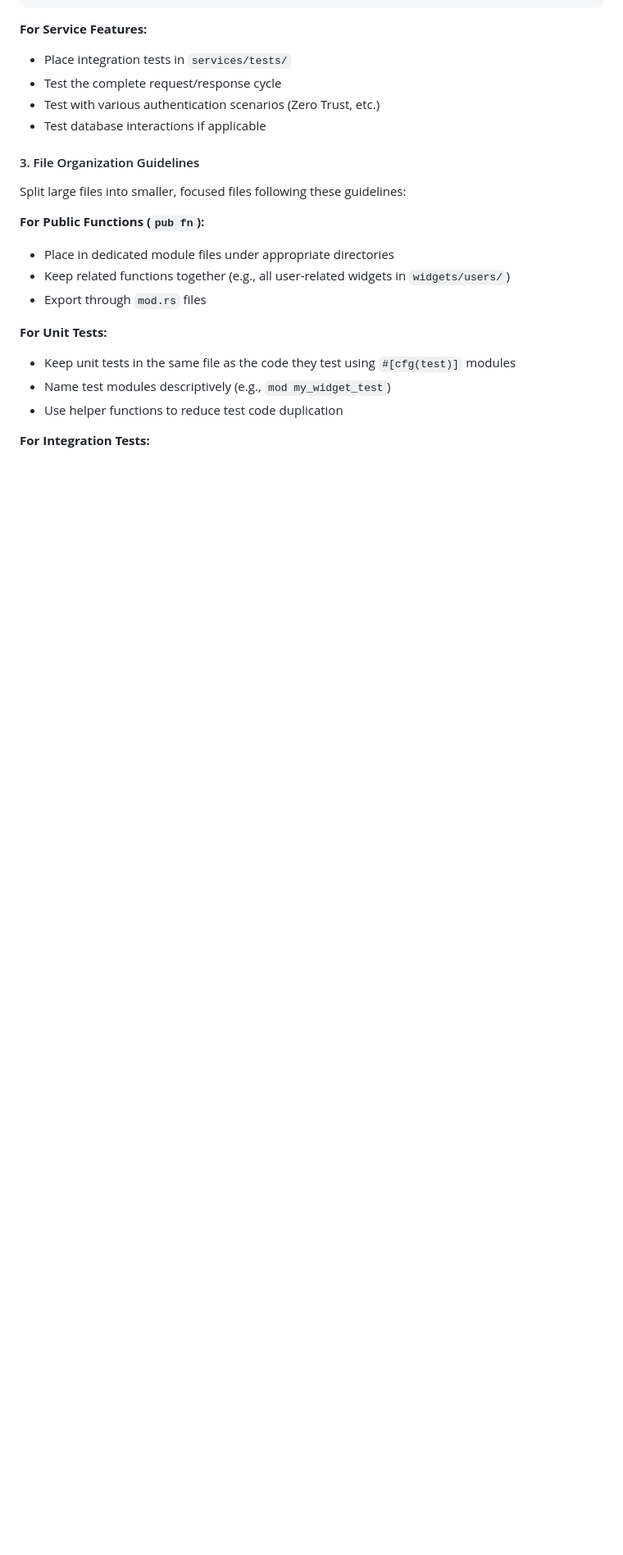
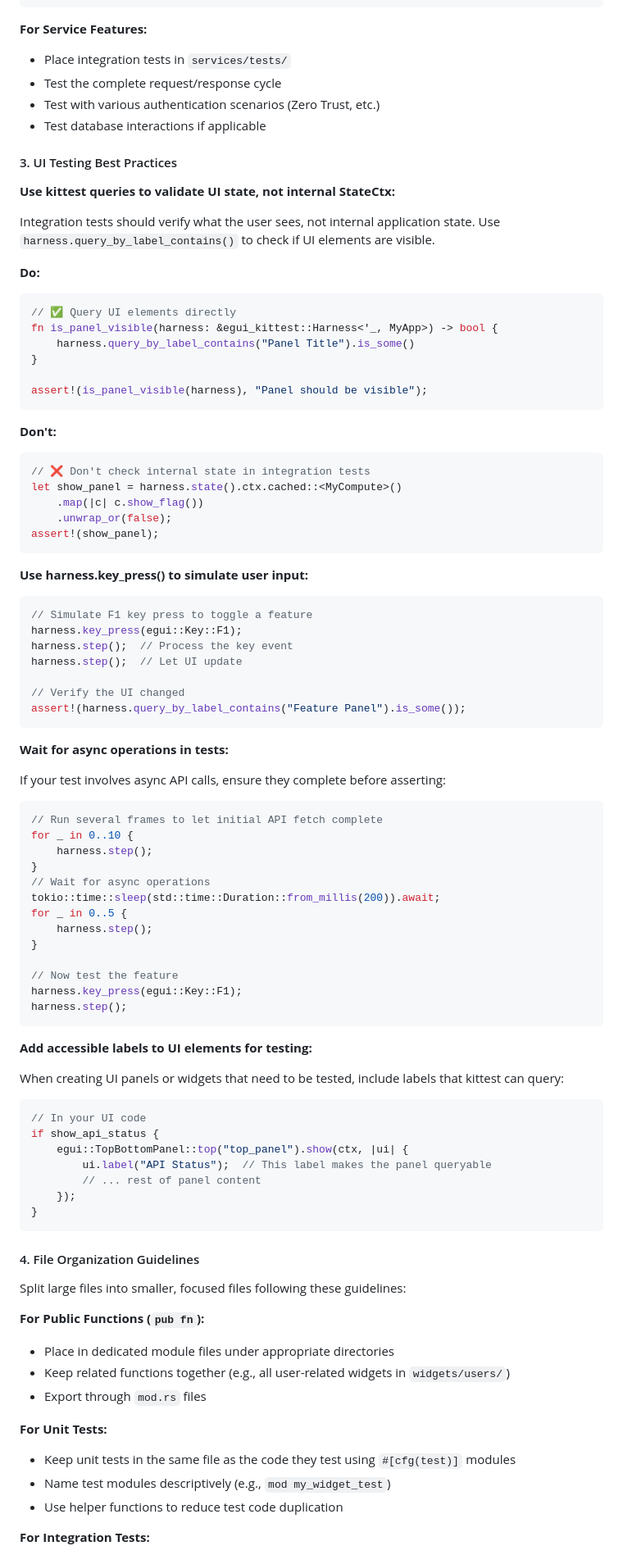
Before and after one commit to lovebaihezi/collects, a Markdown page: .github/copilot-instructions.md, the part around one of its changes. Shown at 82% size. Drawn GitHub-style; blank space fills up the shorter version.

Commit message:
docs: add StateCtx, Compute, and UI testing guidelines
Co-authored-by: lovebaihezi <55340837+lovebaihezi@users.noreply.github.com>

````diff
--- a/.github/copilot-instructions.md
+++ b/.github/copilot-instructions.md
@@ -303,7 +353,76 @@ async fn test_my_feature_with_error() {
 - Test with various authentication scenarios (Zero Trust, etc.)
 - Test database interactions if applicable
 
-#### 3. File Organization Guidelines
+#### 3. UI Testing Best Practices
+
+**Use kittest queries to validate UI state, not internal StateCtx:**
+
+Integration tests should verify what the user sees, not internal application state. Use `harness.query_by_label_contains()` to check if UI elements are visible.
+
+**Do:**
+```rust
+// ✅ Query UI elements directly
+fn is_panel_visible(harness: &egui_kittest::Harness<'_, MyApp>) -> bool {
+    harness.query_by_label_contains("Panel Title").is_some()
+}
+
+assert!(is_panel_visible(harness), "Panel should be visible");
+```
+
+**Don't:**
+```rust
+// ❌ Don't check internal state in integration tests
+let show_panel = harness.state().ctx.cached::<MyCompute>()
+    .map(|c| c.show_flag())
+    .unwrap_or(false);
+assert!(show_panel);
+```
+
+**Use harness.key_press() to simulate user input:**
+
+```rust
+// Simulate F1 key press to toggle a feature
+harness.key_press(egui::Key::F1);
+harness.step();  // Process the key event
+harness.step();  // Let UI update
+
+// Verify the UI changed
+assert!(harness.query_by_label_contains("Feature Panel").is_some());
+```
+
+**Wait for async operations in tests:**
+
+If your test involves async API calls, ensure they complete before asserting:
+```rust
+// Run several frames to let initial API fetch complete
+for _ in 0..10 {
+    harness.step();
+}
+// Wait for async operations
+tokio::time::sleep(std::time::Duration::from_millis(200)).await;
+for _ in 0..5 {
+    harness.step();
+}
+
+// Now test the feature
+harness.key_press(egui::Key::F1);
+harness.step();
+```
+
+**Add accessible labels to UI elements for testing:**
+
+When creating UI panels or widgets that need to be tested, include labels that kittest can query:
+```rust
+// In your UI code
+if show_api_status {
+    egui::TopBottomPanel::top("top_panel").show(ctx, |ui| {
+        ui.label("API Status");  // This label makes the panel queryable
+        // ... rest of panel content
+    });
+}
+```
+
+#### 4. File Organization Guidelines
 
 Split large files into smaller, focused files following these guidelines:
 
````
Also changed, not shown: other parts of .github/copilot-instructions.md (+52 -2 lines).
